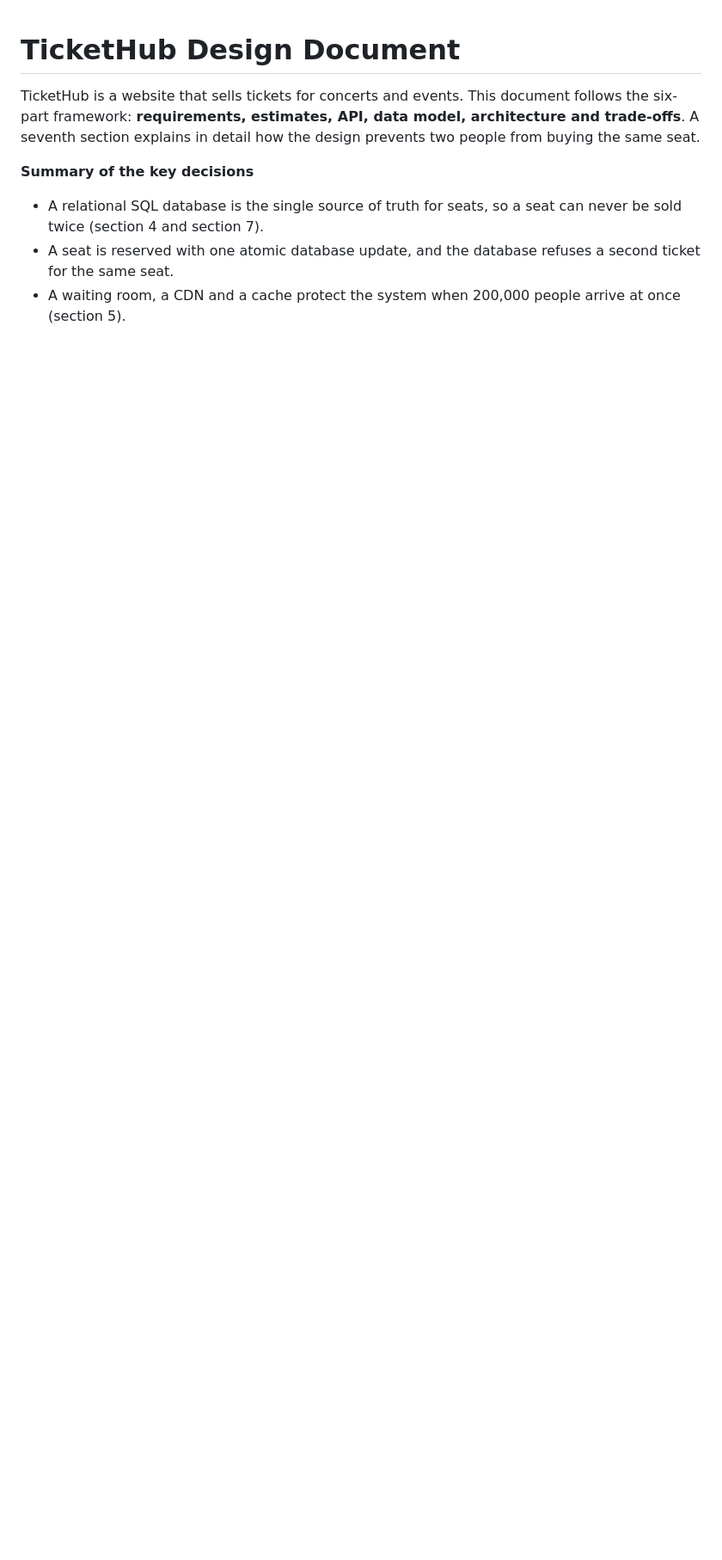
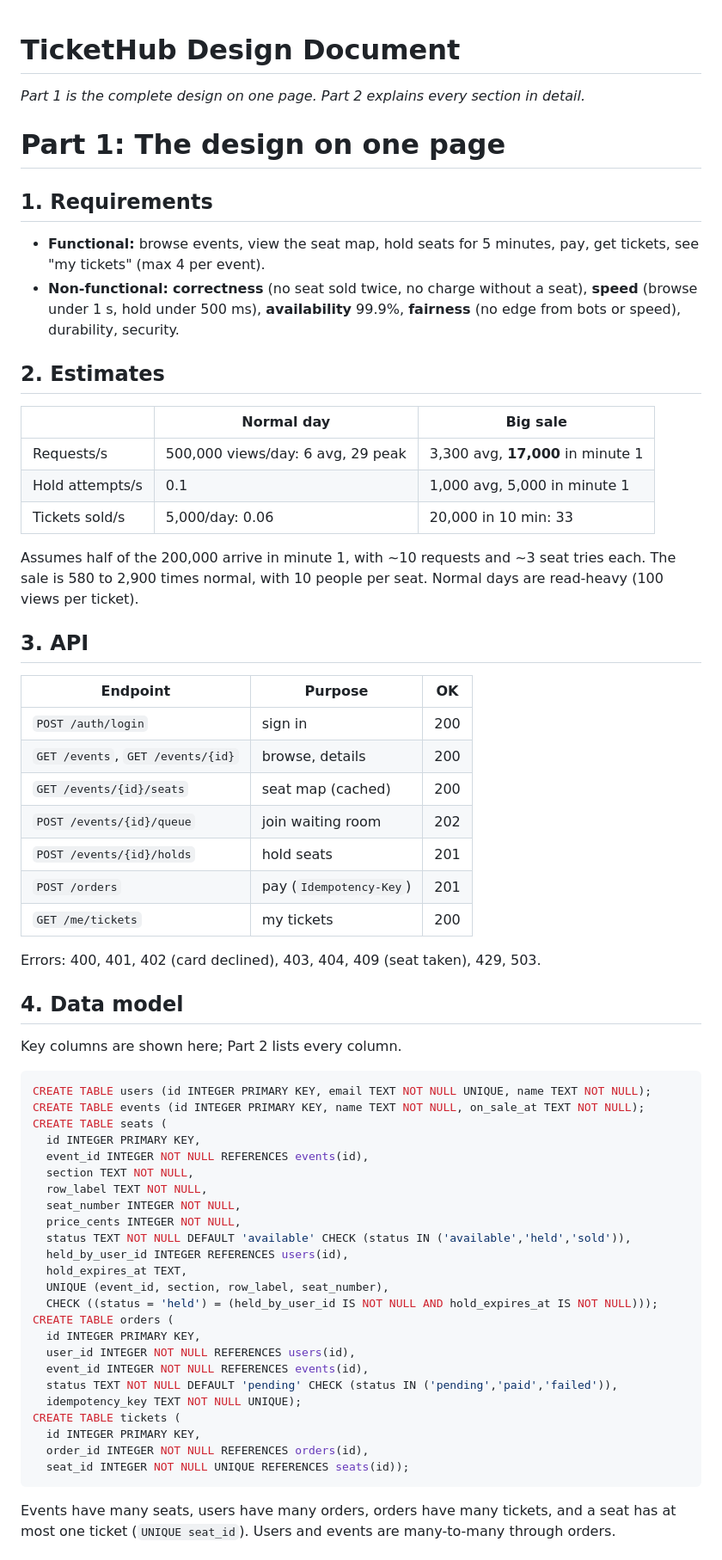
Before and after one commit to kenndiki02-design/web-foundations-days, a Markdown page: day 8/ticketing-design.md, the part around one of its changes. Shown at 86% size. Rendered like a GitHub page; blank space fills up the shorter version.

````diff
--- a/day 8/ticketing-design.md
+++ b/day 8/ticketing-design.md
@@ -1,8 +1,62 @@
 # TicketHub Design Document
 
-TicketHub is a website that sells tickets for concerts and events. This document follows the six-part framework: **requirements, estimates, API, data model, architecture and trade-offs**. A seventh section explains in detail how the design prevents two people from buying the same seat.
+*Part 1 is the complete design on one page. Part 2 explains every section in detail.*
 
-**Summary of the key decisions**
-- A relational SQL database is the single source of truth for seats, so a seat can never be sold twice (section 4 and section 7).
-- A seat is reserved with one atomic database update, and the database refuses a second ticket for the same seat.
-- A waiting room, a CDN and a cache protect the system when 200,000 people arrive at once (section 5).
+# Part 1: The design on one page
+
+## 1. Requirements
+- **Functional:** browse events, view the seat map, hold seats for 5 minutes, pay, get tickets, see "my tickets" (max 4 per event).
+- **Non-functional:** **correctness** (no seat sold twice, no charge without a seat), **speed** (browse under 1 s, hold under 500 ms), **availability** 99.9%, **fairness** (no edge from bots or speed), durability, security.
+
+## 2. Estimates
+| | Normal day | Big sale |
+|---|---|---|
+| Requests/s | 500,000 views/day: 6 avg, 29 peak | 3,300 avg, **17,000** in minute 1 |
+| Hold attempts/s | 0.1 | 1,000 avg, 5,000 in minute 1 |
+| Tickets sold/s | 5,000/day: 0.06 | 20,000 in 10 min: 33 |
+
+Assumes half of the 200,000 arrive in minute 1, with ~10 requests and ~3 seat tries each. The sale is 580 to 2,900 times normal, with 10 people per seat. Normal days are read-heavy (100 views per ticket).
+
+## 3. API
+| Endpoint | Purpose | OK |
+|---|---|---|
+| `POST /auth/login` | sign in | 200 |
+| `GET /events`, `GET /events/{id}` | browse, details | 200 |
+| `GET /events/{id}/seats` | seat map (cached) | 200 |
+| `POST /events/{id}/queue` | join waiting room | 202 |
+| `POST /events/{id}/holds` | hold seats | 201 |
+| `POST /orders` | pay (`Idempotency-Key`) | 201 |
+| `GET /me/tickets` | my tickets | 200 |
+
+Errors: 400, 401, 402 (card declined), 403, 404, 409 (seat taken), 429, 503.
+
+## 4. Data model
+Key columns are shown here; Part 2 lists every column.
+```sql
+CREATE TABLE users (id INTEGER PRIMARY KEY, email TEXT NOT NULL UNIQUE, name TEXT NOT NULL);
+CREATE TABLE events (id INTEGER PRIMARY KEY, name TEXT NOT NULL, on_sale_at TEXT NOT NULL);
+CREATE TABLE seats (
+  id INTEGER PRIMARY KEY,
+  event_id INTEGER NOT NULL REFERENCES events(id),
+  section TEXT NOT NULL,
+  row_label TEXT NOT NULL,
+  seat_number INTEGER NOT NULL,
+  price_cents INTEGER NOT NULL,
+  status TEXT NOT NULL DEFAULT 'available' CHECK (status IN ('available','held','sold')),
+  held_by_user_id INTEGER REFERENCES users(id),
+  hold_expires_at TEXT,
+  UNIQUE (event_id, section, row_label, seat_number),
+  CHECK ((status = 'held') = (held_by_user_id IS NOT NULL AND hold_expires_at IS NOT NULL)));
+CREATE TABLE orders (
+  id INTEGER PRIMARY KEY,
+  user_id INTEGER NOT NULL REFERENCES users(id),
+  event_id INTEGER NOT NULL REFERENCES events(id),
+  status TEXT NOT NULL DEFAULT 'pending' CHECK (status IN ('pending','paid','failed')),
+  idempotency_key TEXT NOT NULL UNIQUE);
+CREATE TABLE tickets (
+  id INTEGER PRIMARY KEY,
+  order_id INTEGER NOT NULL REFERENCES orders(id),
+  seat_id INTEGER NOT NULL UNIQUE REFERENCES seats(id));
+```
+Events have many seats, users have many orders, orders have many tickets, and a seat has at most one ticket (`UNIQUE seat_id`). Users and events are many-to-many through orders.
+
````
Also changed, not shown: other parts of day 8/ticketing-design.md (+50 -0 lines).
